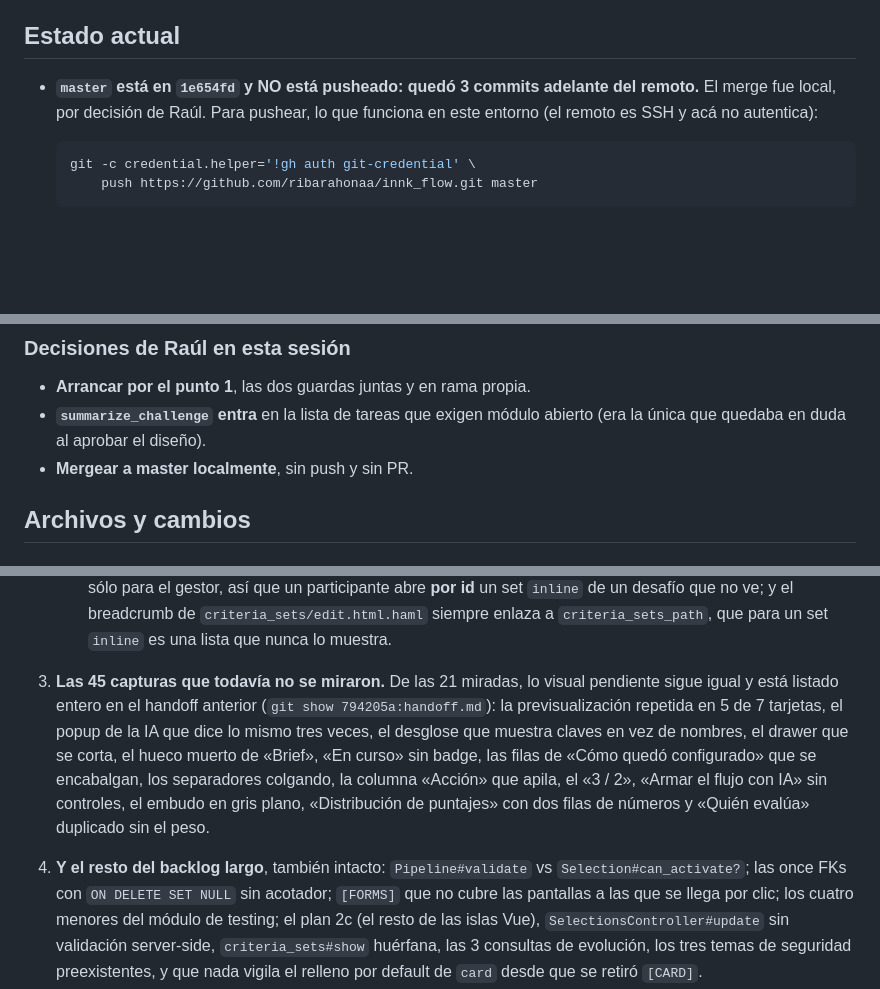
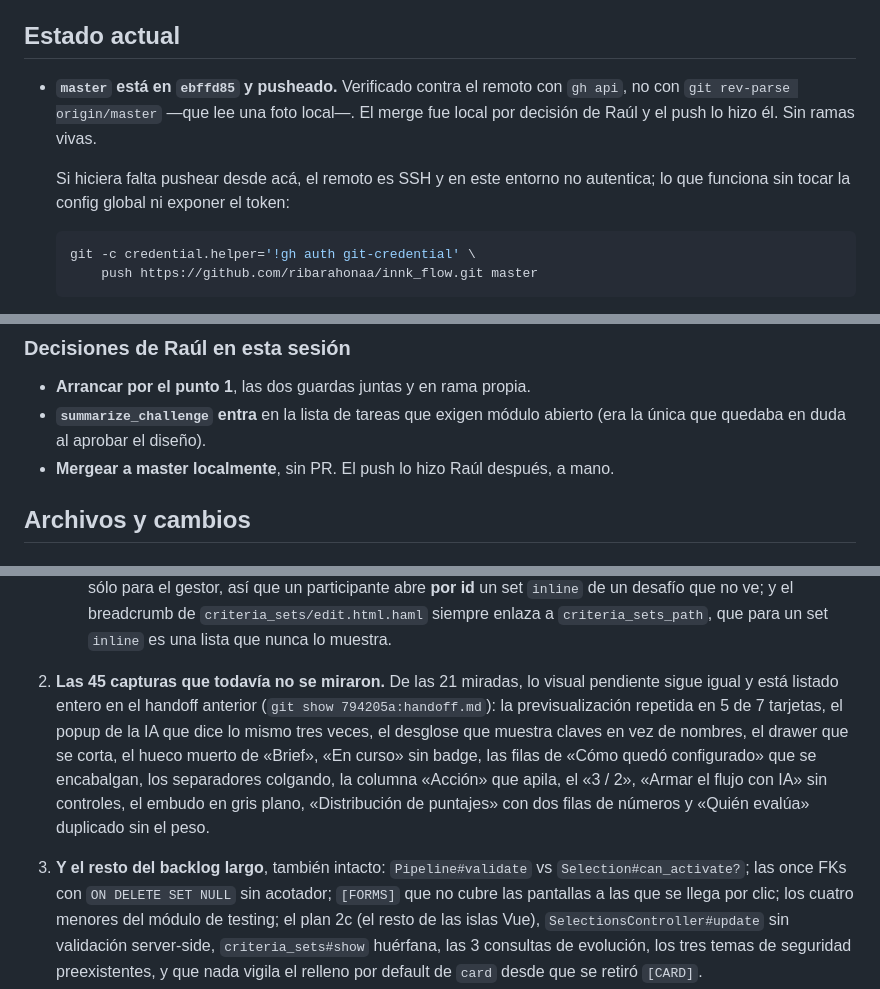
Before and after one commit to ribarahonaa/innk_flow, a Markdown page: handoff.md, 3 parts joined by grey strips. Rendered like a GitHub page; blank space fills up the shorter version.

Commit message:
Handoff: master ya está pusheado
El estado decía lo contrario —«NO está pusheado, 3 commits adelante»— y lo
listaba como próximo paso. Verificado con gh api: remoto y local en ebffd85.

Claude-Session: https://claude.ai/code/session_01PfoFV2QQj46AwPUEzUXvrv

````diff
--- a/handoff.md
+++ b/handoff.md
@@ -9,9 +9,12 @@ mismo de la empresa.
 
 ## Estado actual
 
-- **`master` está en `1e654fd` y NO está pusheado: quedó 3 commits adelante
-  del remoto.** El merge fue local, por decisión de Raúl. Para pushear, lo que
-  funciona en este entorno (el remoto es SSH y acá no autentica):
+- **`master` está en `ebffd85` y pusheado.** Verificado contra el remoto con
+  `gh api`, no con `git rev-parse origin/master` —que lee una foto local—. El
+  merge fue local por decisión de Raúl y el push lo hizo él. Sin ramas vivas.
+
+  Si hiciera falta pushear desde acá, el remoto es SSH y en este entorno no
+  autentica; lo que funciona sin tocar la config global ni exponer el token:
 
   ```bash
   git -c credential.helper='!gh auth git-credential' \
@@ -29,7 +32,8 @@ mismo de la empresa.
 - **Arrancar por el punto 1**, las dos guardas juntas y en rama propia.
 - **`summarize_challenge` entra** en la lista de tareas que exigen módulo
   abierto (era la única que quedaba en duda al aprobar el diseño).
-- **Mergear a master localmente**, sin push y sin PR.
+- **Mergear a master localmente**, sin PR. El push lo hizo Raúl después, a
+  mano.
 
 ## Archivos y cambios
 
@@ -142,7 +144,7 @@ un worktree correría contra otro compose. Rama en el lugar.
      `criteria_sets_path`, que para un set `inline` es una lista que nunca lo
      muestra.
 
-3. **Las 45 capturas que todavía no se miraron.** De las 21 miradas, lo visual
+2. **Las 45 capturas que todavía no se miraron.** De las 21 miradas, lo visual
    pendiente sigue igual y está listado entero en el handoff anterior
    (`git show 794205a:handoff.md`): la previsualización repetida en 5 de 7
    tarjetas, el popup de la IA que dice lo mismo tres veces, el desglose que
@@ -153,7 +155,7 @@ un worktree correría contra otro compose. Rama en el lugar.
    «Distribución de puntajes» con dos filas de números y «Quién evalúa»
    duplicado sin el peso.
 
-4. **Y el resto del backlog largo**, también intacto: `Pipeline#validate` vs
+3. **Y el resto del backlog largo**, también intacto: `Pipeline#validate` vs
    `Selection#can_activate?`; las once FKs con `ON DELETE SET NULL` sin
    acotador; `[FORMS]` que no cubre las pantallas a las que se llega por clic;
    los cuatro menores del módulo de testing; el plan 2c (el resto de las islas
````
Also changed, not shown: other parts of handoff.md (+1 -3 lines).
